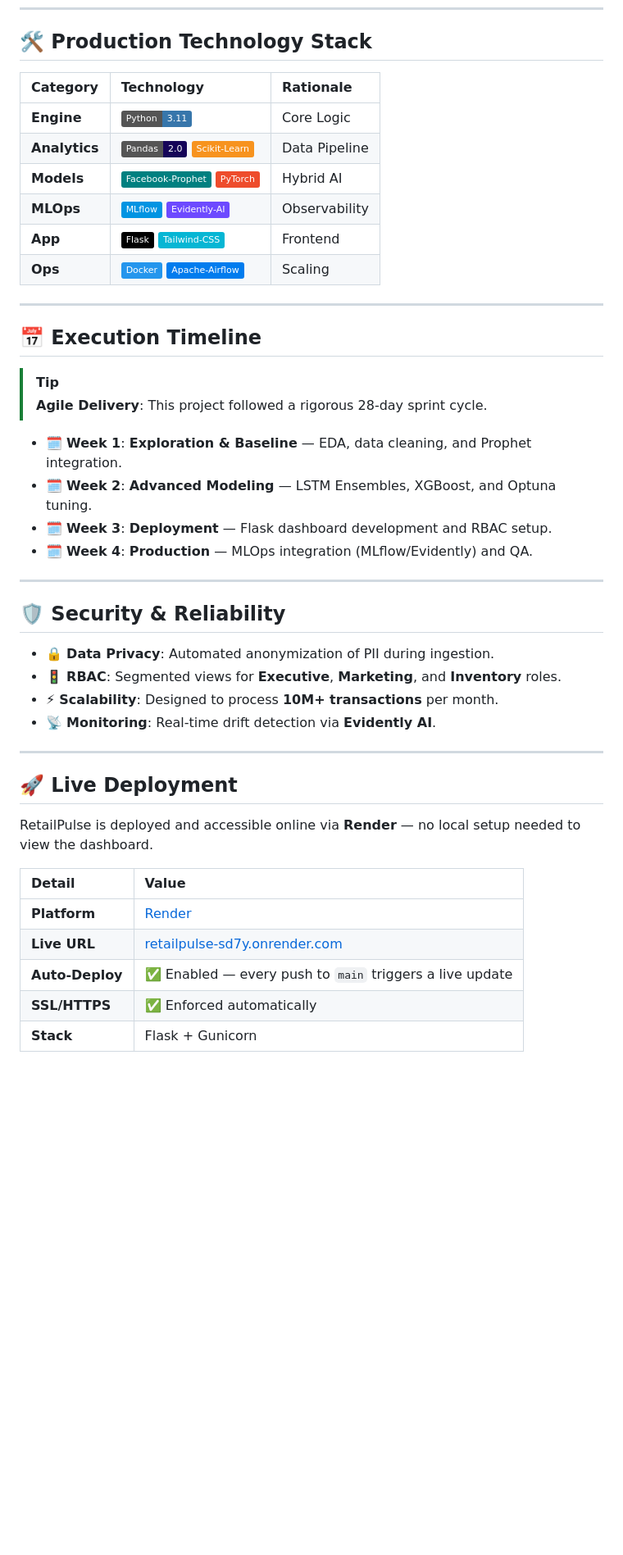
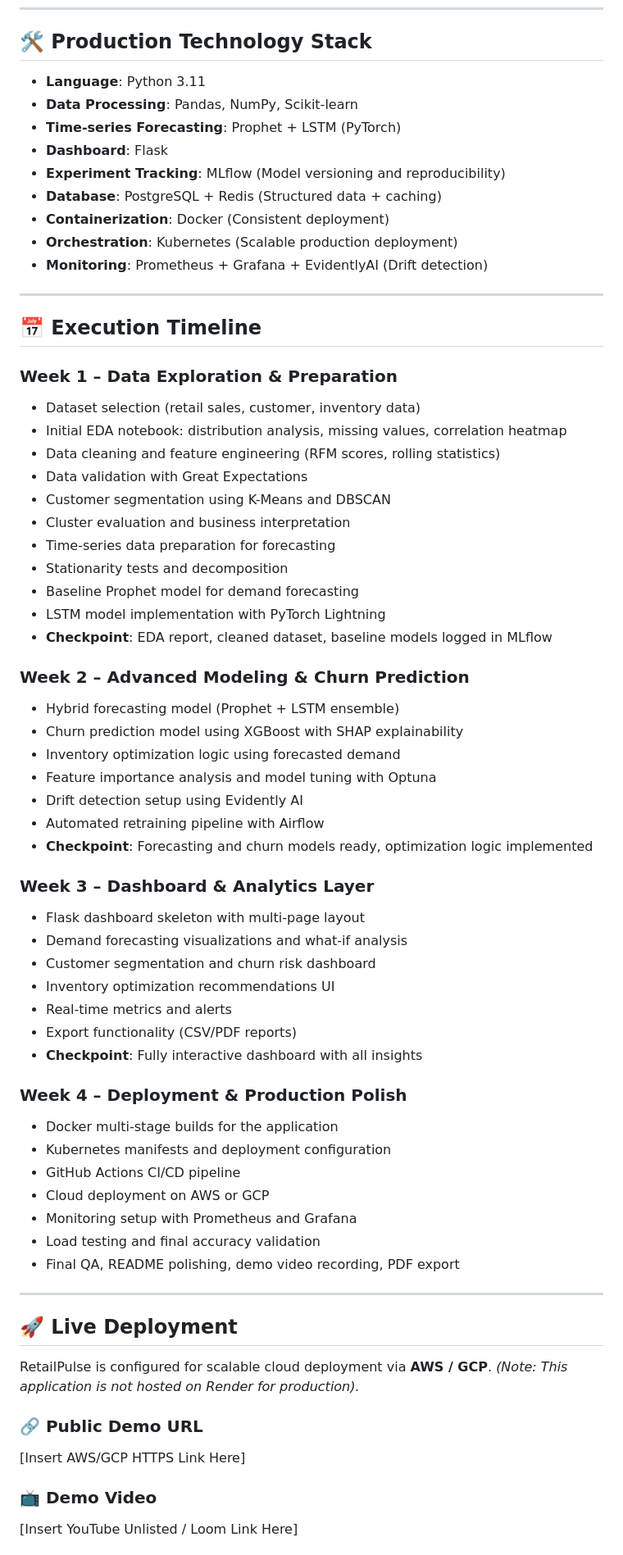
Before and after one commit to Safae26/RetailPulse, a Markdown page: README.md, the part around one of its changes. Shown at 82% size. Rendered like a GitHub page; badges without logos; blank space fills up the shorter version.

Commit message:
docs: finalize professional README for Zidio submission and remove render config

```diff
--- a/README.md
+++ b/README.md
@@ -71,48 +46,69 @@ Fragmented data and legacy forecasting methods lead to costly **overstocking** o
 ---
 
 ## 🛠️ Production Technology Stack
-
-| Category | Technology | Rationale |
-|:---|:---|:---|
-| **Engine** | ![Python](https://img.shields.io/badge/Python-3.11-3776AB?logo=python&logoColor=white) | Core Logic |
-| **Analytics** | ![Pandas](https://img.shields.io/badge/Pandas-2.0-150458?logo=pandas&logoColor=white) ![Sklearn](https://img.shields.io/badge/Scikit--Learn-F7931E?logo=scikit-learn&logoColor=white) | Data Pipeline |
-| **Models** | ![Prophet](https://img.shields.io/badge/Facebook--Prophet-008080?logo=facebook&logoColor=white) ![PyTorch](https://img.shields.io/badge/PyTorch-EE4C2C?logo=pytorch&logoColor=white) | Hybrid AI |
-| **MLOps** | ![MLflow](https://img.shields.io/badge/MLflow-0194E2?logo=mlflow&logoColor=white) ![Evidently](https://img.shields.io/badge/Evidently--AI-6D4AFF) | Observability |
-| **App** | ![Flask](https://img.shields.io/badge/Flask-000000?logo=flask&logoColor=white) ![Tailwind](https://img.shields.io/badge/Tailwind--CSS-06B6D4?logo=tailwind-css&logoColor=white) | Frontend |
-| **Ops** | ![Docker](https://img.shields.io/badge/Docker-2496ED?logo=docker&logoColor=white) ![Airflow](https://img.shields.io/badge/Apache--Airflow-017CEE?logo=apache-airflow&logoColor=white) | Scaling |
+*   **Language**: Python 3.11
+*   **Data Processing**: Pandas, NumPy, Scikit-learn
+*   **Time-series Forecasting**: Prophet + LSTM (PyTorch)
+*   **Dashboard**: Flask
+*   **Experiment Tracking**: MLflow (Model versioning and reproducibility)
+*   **Database**: PostgreSQL + Redis (Structured data + caching)
+*   **Containerization**: Docker (Consistent deployment)
+*   **Orchestration**: Kubernetes (Scalable production deployment)
+*   **Monitoring**: Prometheus + Grafana + EvidentlyAI (Drift detection)
 
 ---
 
 ## 📅 Execution Timeline
 
-> [!TIP]
-> **Agile Delivery**: This project followed a rigorous 28-day sprint cycle.
+### Week 1 – Data Exploration & Preparation
+*   Dataset selection (retail sales, customer, inventory data)
+*   Initial EDA notebook: distribution analysis, missing values, correlation heatmap
+*   Data cleaning and feature engineering (RFM scores, rolling statistics)
+*   Data validation with Great Expectations
+*   Customer segmentation using K-Means and DBSCAN
+*   Cluster evaluation and business interpretation
+*   Time-series data preparation for forecasting
+*   Stationarity tests and decomposition
+*   Baseline Prophet model for demand forecasting
+*   LSTM model implementation with PyTorch Lightning
+*   **Checkpoint**: EDA report, cleaned dataset, baseline models logged in MLflow
 
-*   🗓️ **Week 1**: **Exploration & Baseline** — EDA, data cleaning, and Prophet integration.
-*   🗓️ **Week 2**: **Advanced Modeling** — LSTM Ensembles, XGBoost, and Optuna tuning.
-*   🗓️ **Week 3**: **Deployment** — Flask dashboard development and RBAC setup.
-*   🗓️ **Week 4**: **Production** — MLOps integration (MLflow/Evidently) and QA.
+### Week 2 – Advanced Modeling & Churn Prediction
+*   Hybrid forecasting model (Prophet + LSTM ensemble)
+*   Churn prediction model using XGBoost with SHAP explainability
+*   Inventory optimization logic using forecasted demand
+*   Feature importance analysis and model tuning with Optuna
+*   Drift detection setup using Evidently AI
+*   Automated retraining pipeline with Airflow
+*   **Checkpoint**: Forecasting and churn models ready, optimization logic implemented
 
----
+### Week 3 – Dashboard & Analytics Layer
+*   Flask dashboard skeleton with multi-page layout
+*   Demand forecasting visualizations and what-if analysis
+*   Customer segmentation and churn risk dashboard
+*   Inventory optimization recommendations UI
+*   Real-time metrics and alerts
+*   Export functionality (CSV/PDF reports)
+*   **Checkpoint**: Fully interactive dashboard with all insights
 
-## 🛡️ Security & Reliability
-
-*   🔒 **Data Privacy**: Automated anonymization of PII during ingestion.
-*   🚦 **RBAC**: Segmented views for **Executive**, **Marketing**, and **Inventory** roles.
-*   ⚡ **Scalability**: Designed to process **10M+ transactions** per month.
-*   📡 **Monitoring**: Real-time drift detection via **Evidently AI**.
+### Week 4 – Deployment & Production Polish
+*   Docker multi-stage builds for the application
+*   Kubernetes manifests and deployment configuration
+*   GitHub Actions CI/CD pipeline
+*   Cloud deployment on AWS or GCP
+*   Monitoring setup with Prometheus and Grafana
+*   Load testing and final accuracy validation
+*   Final QA, README polishing, demo video recording, PDF export
 
 ---
 
 ## 🚀 Live Deployment
+RetailPulse is configured for scalable cloud deployment via **AWS / GCP**.
+*(Note: This application is not hosted on Render for production).*
 
-RetailPulse is deployed and accessible online via **Render** — no local setup needed to view the dashboard.
+### 🔗 Public Demo URL
+[Insert AWS/GCP HTTPS Link Here]
 
-| Detail | Value |
-|:---|:---|
-| **Platform** | [Render](https://render.com) |
-| **Live URL** | [retailpulse-sd7y.onrender.com](https://retailpulse-sd7y.onrender.com) |
-| **Auto-Deploy** | ✅ Enabled — every push to `main` triggers a live update |
-| **SSL/HTTPS** | ✅ Enforced automatically |
-| **Stack** | Flask + Gunicorn |
+### 📺 Demo Video
+[Insert YouTube Unlisted / Loom Link Here]
 
```
Also changed, not shown: other parts of README.md (+65 -59 lines).
